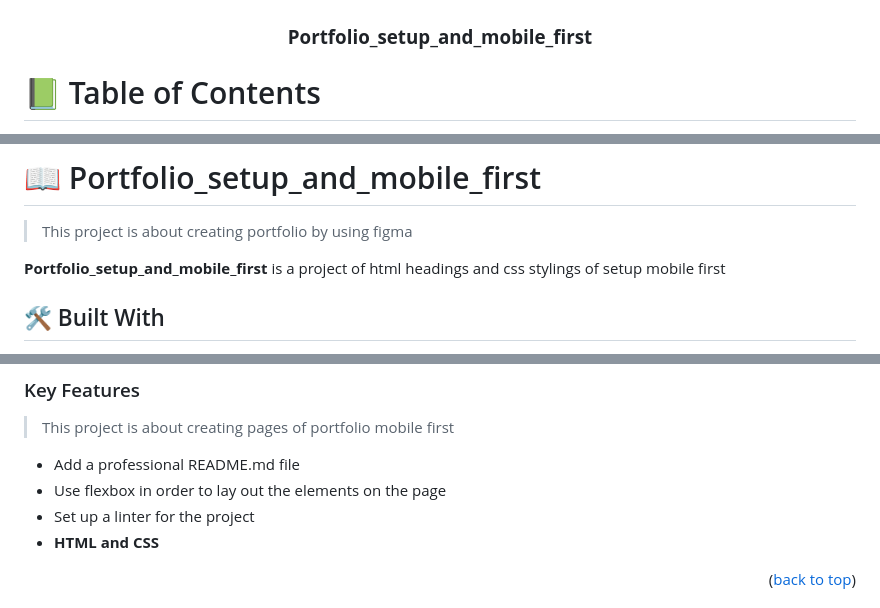
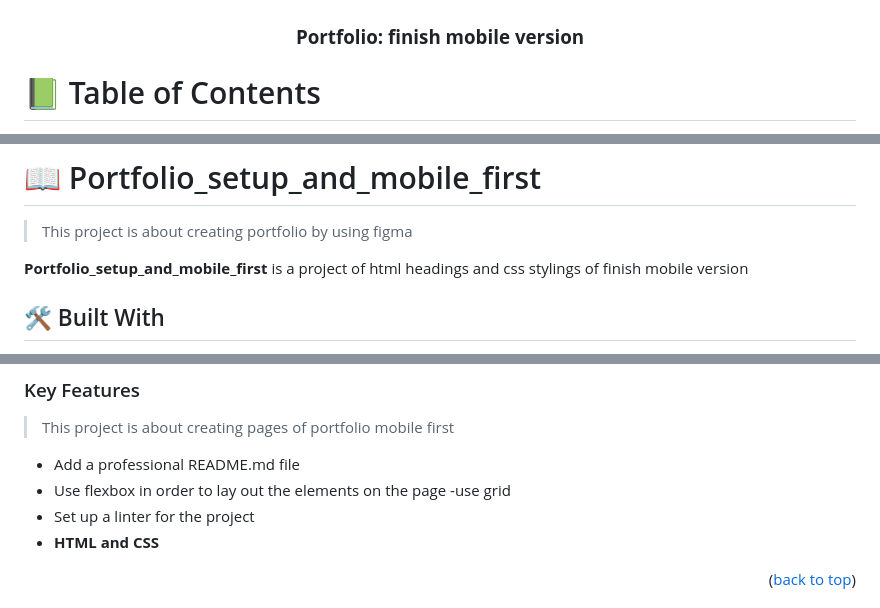
Before and after one commit to gilberthappi/Portfolio_setup_and_mobile_first, a Markdown page: README.md, 3 parts joined by grey strips. GitHub-like rendering.

```diff
--- a/README.md
+++ b/README.md
@@ -34,7 +34,7 @@ For more information on the importance of a professional README for your reposit
   <img src="download.jpeg" alt="logo" width="140"  height="auto" />
   <br/>
 
-  <h3><b>Portfolio_setup_and_mobile_first</b></h3>
+  <h3><b>Portfolio: finish mobile version</b></h3>
 
 </div>
 
@@ -68,7 +68,8 @@ For more information on the importance of a professional README for your reposit
 
 > This project is about creating portfolio by using figma
 
-**Portfolio_setup_and_mobile_first** is a project of html headings and css stylings of setup mobile first
+**Portfolio_setup_and_mobile_first** is a project of html headings and css stylings of
+finish mobile version
 
 ## 🛠 Built With <a name="built-with"></a>
 1. HTML
@@ -94,6 +95,7 @@ CSS3: Stylesheet language for describing the presentation and layout of web page
 > This project is about creating pages of portfolio mobile first
 - Add a professional README.md file
 - Use flexbox in order to lay out the elements on the page
+-use grid
 - Set up a linter for the project
 - **HTML and CSS**
 
```
